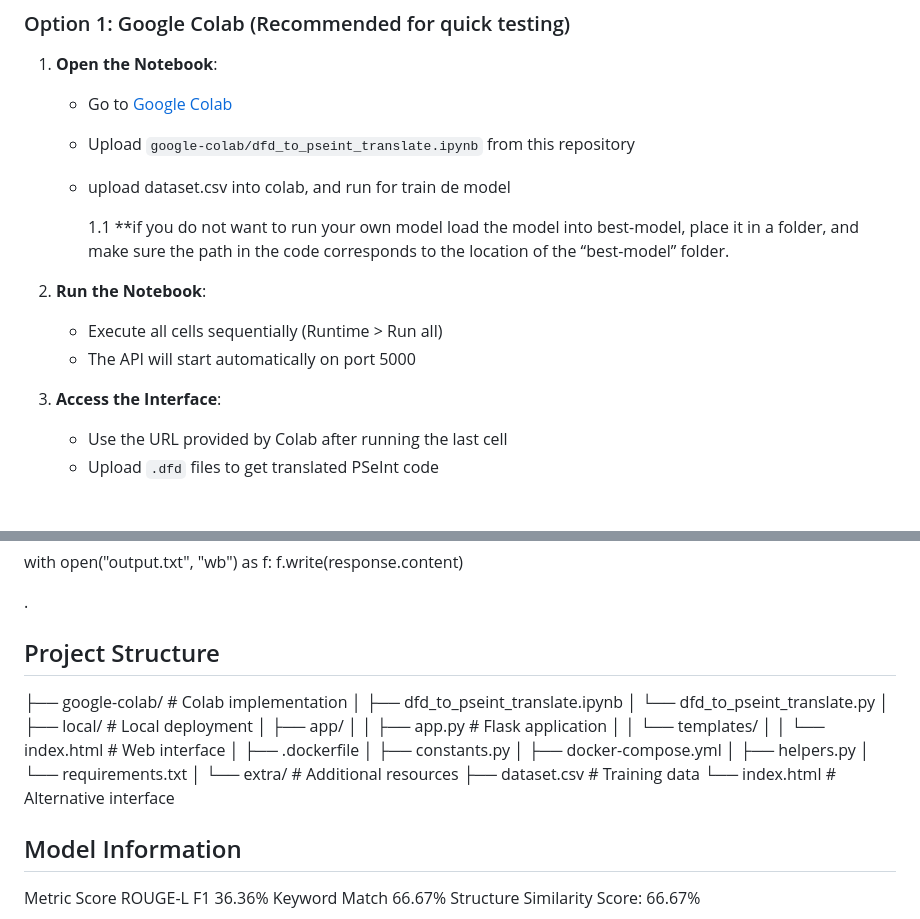
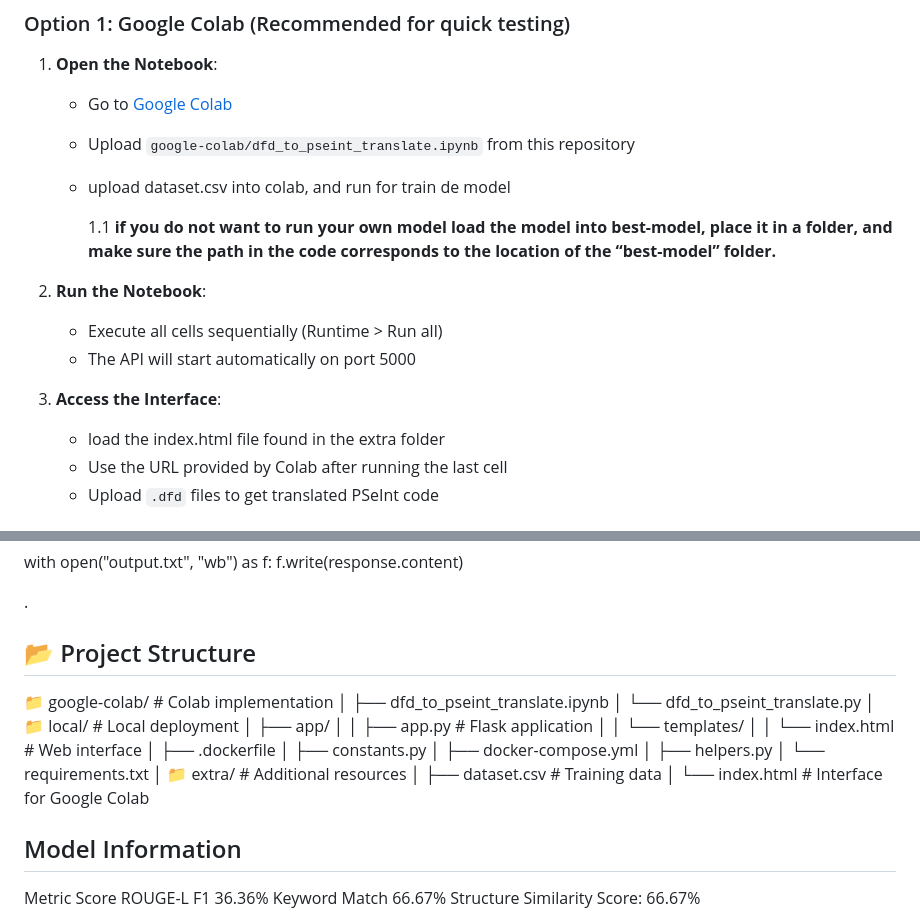
Before and after one commit to mao1304/dfd-to-pseint, a Markdown page: README.md, 2 parts joined by grey strips. GitHub-like rendering.

```diff
--- a/README.md
+++ b/README.md
@@ -18,13 +18,14 @@ This project provides a tool to translate Data Flow Diagrams (DFD) into PSeInt p
    - Upload `google-colab/dfd_to_pseint_translate.ipynb` from this repository
    - upload dataset.csv into colab, and run for train de model
 
-     1.1 **if you do not want to run your own model load the model into best-model, place it in a folder, and make sure the path in the code corresponds to the location of the “best-model” folder.
+     1.1 **if you do not want to run your own model load the model into best-model, place it in a folder, and make sure the path in the code corresponds to the location of the “best-model” folder.**
 
 2. **Run the Notebook**:
    - Execute all cells sequentially (Runtime > Run all)
    - The API will start automatically on port 5000
 
 3. **Access the Interface**:
+   - load the index.html file found in the extra folder
    - Use the URL provided by Colab after running the last cell
    - Upload `.dfd` files to get translated PSeInt code
 
@@ -66,25 +67,26 @@ with open("output.txt", "wb") as f:
     f.write(response.content)
 
 .
-## Project Structure
-├── google-colab/                # Colab implementation
-│   ├── dfd_to_pseint_translate.ipynb
-│   └── dfd_to_pseint_translate.py
+## 📂 Project Structure
+
+📁 google-colab/ # Colab implementation
+│ ├── dfd_to_pseint_translate.ipynb
+│ └── dfd_to_pseint_translate.py
 │
-├── local/                      # Local deployment
-│   ├── app/
-│   │   ├── app.py              # Flask application
-│   │   └── templates/
-│   │       └── index.html      # Web interface
-│   ├── .dockerfile
-│   ├── constants.py
-│   ├── docker-compose.yml
-│   ├── helpers.py
-│   └── requirements.txt
+📁 local/ # Local deployment
+│ ├── app/
+│ │ ├── app.py # Flask application
+│ │ └── templates/
+│ │ └── index.html # Web interface
+│ ├── .dockerfile
+│ ├── constants.py
+│ ├── docker-compose.yml
+│ ├── helpers.py
+│ └── requirements.txt
 │
-└── extra/                      # Additional resources
-    ├── dataset.csv             # Training data
-    └── index.html              # Alternative interface
+📁 extra/ # Additional resources
+│ ├── dataset.csv # Training data
+│ └── index.html # Interface for Google Colab
 
 ## Model Information
 Metric	Score
```
